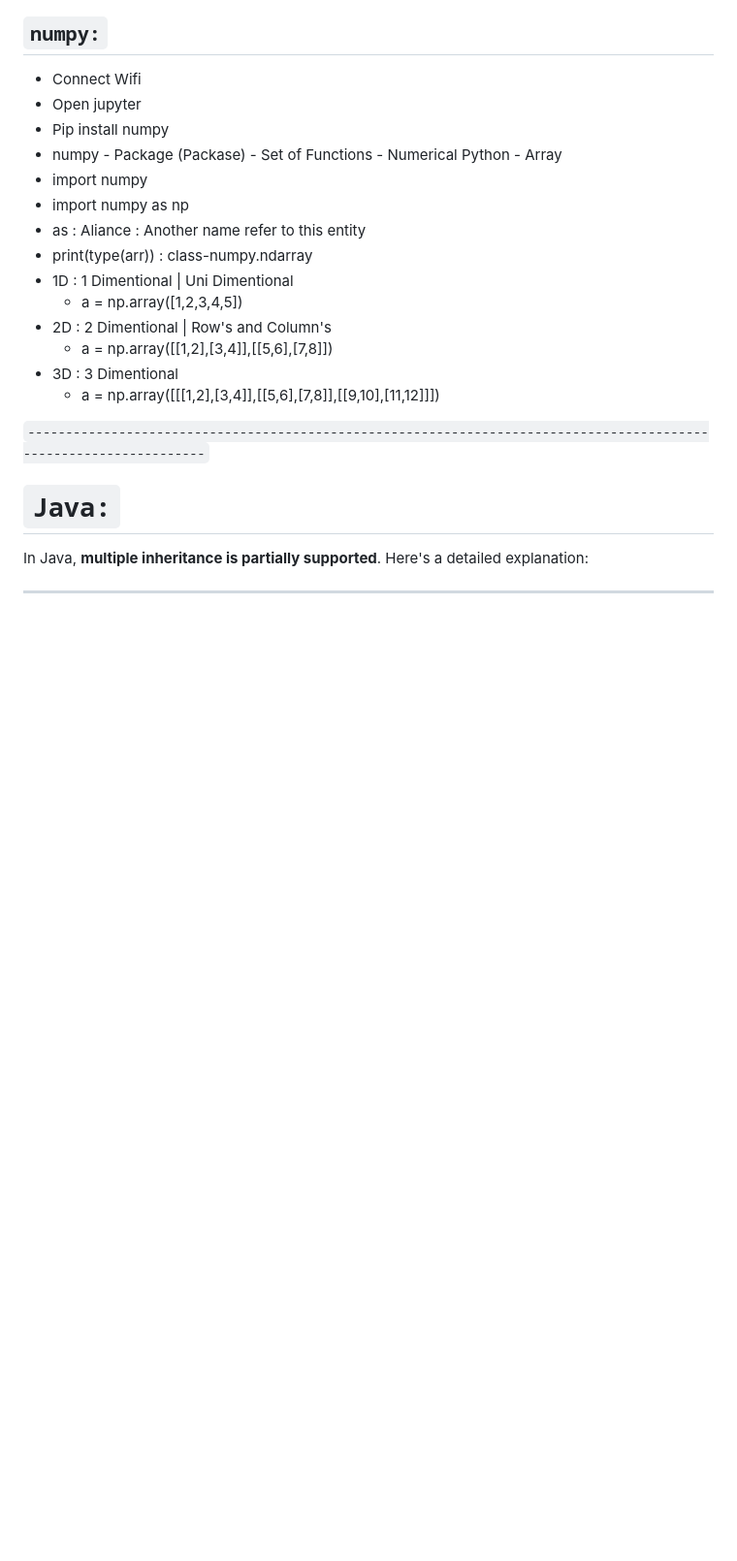
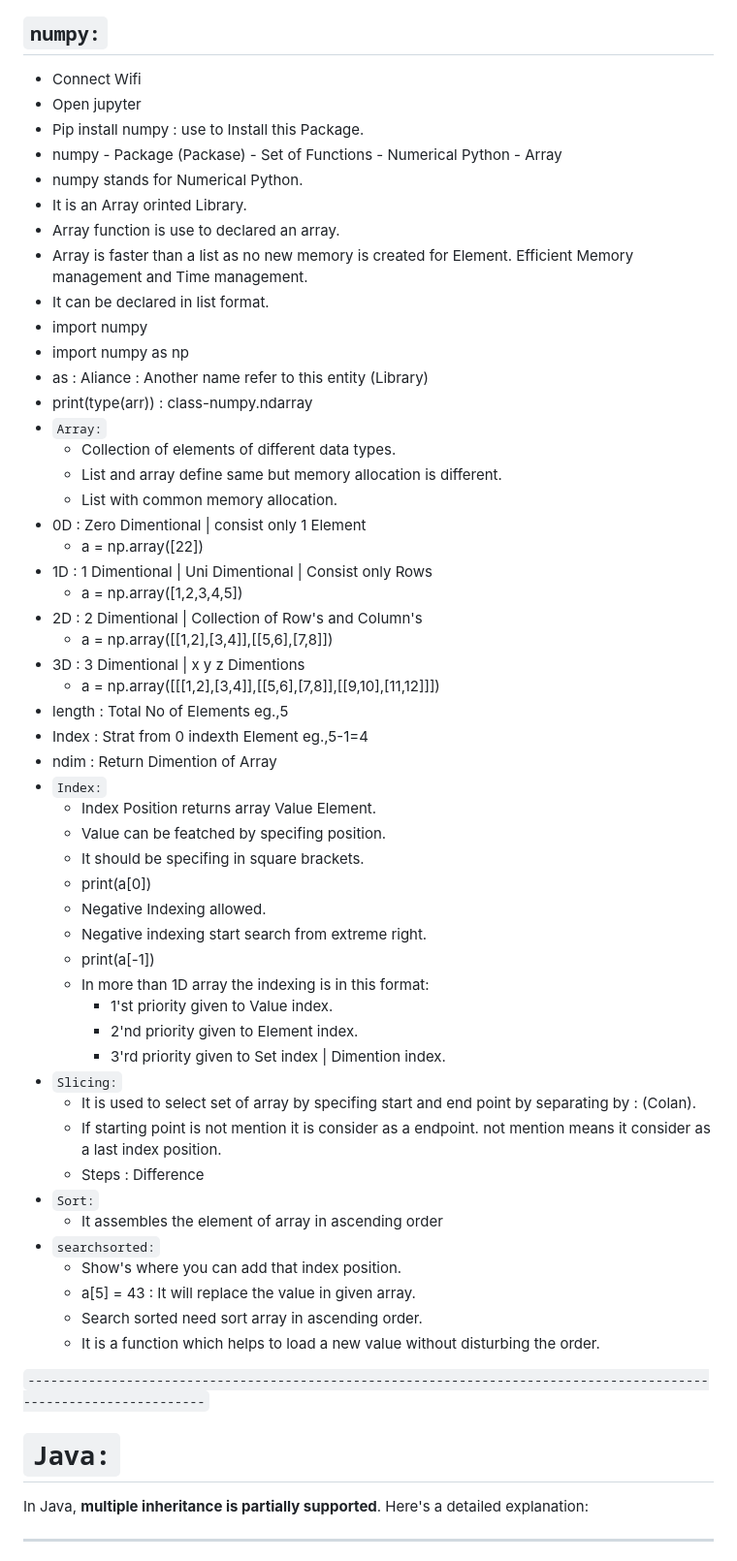
Before and after one commit to PratikRameshMajage/Python, a Markdown page: readme.md, the part around the change. Shown: that part at 97% size. Rendered like a GitHub page; blank space fills up the shorter version.

Commit message:
V25.02.09 Numpy Library - Arrays

```diff
--- a/readme.md
+++ b/readme.md
@@ -953,21 +953,55 @@ In multiple inheritance, a class can inherit from more than one base class. This
 ## `numpy:`
 - Connect Wifi
 - Open jupyter
-- Pip install numpy
+- Pip install numpy : use to Install this Package.
 - numpy - Package (Packase) - Set of Functions - Numerical Python - Array
+- numpy stands for Numerical Python.
+- It is an Array orinted Library.
+- Array function is use to declared an array.
+- Array is faster than a list as no new memory is created for Element. Efficient Memory management and Time management.
+- It can be declared in list format.
 - import numpy
 - import numpy as np
-- as : Aliance : Another name refer to this entity
+- as : Aliance : Another name refer to this entity (Library)
 - print(type(arr)) : class-numpy.ndarray
-- 1D : 1 Dimentional | Uni Dimentional
+- `Array:`
+    - Collection of elements of different data types.
+    - List and array define same but memory allocation is different.
+    - List with common memory allocation.
+- 0D : Zero Dimentional | consist only 1 Element
+    - a = np.array([22])
+- 1D : 1 Dimentional | Uni Dimentional | Consist only Rows
     - a = np.array([1,2,3,4,5])
-- 2D : 2 Dimentional | Row's and Column's
+- 2D : 2 Dimentional | Collection of Row's and Column's
     - a = np.array([[1,2],[3,4]],[[5,6],[7,8]])
-- 3D : 3 Dimentional
+- 3D : 3 Dimentional | x y z Dimentions
     - a = np.array([[[1,2],[3,4]],[[5,6],[7,8]],[[9,10],[11,12]]])
-
-
-
+- length : Total No of Elements eg.,5
+- Index : Strat from 0 indexth Element eg.,5-1=4
+- ndim : Return Dimention of Array
+- `Index:`
+    - Index Position returns array Value Element.
+    - Value can be featched by specifing position.
+    - It should be specifing in square brackets.
+    - print(a[0])
+    - Negative Indexing allowed.
+    - Negative indexing start search from extreme right.
+    - print(a[-1])
+    - In more than 1D array the indexing is in this format:
+        - 1'st priority given to Value index.
+        - 2'nd priority given to Element index.
+        - 3'rd priority given to Set index | Dimention index.
+- `Slicing:`
+    - It is used to select set of array by specifing start and end point by separating by : (Colan).
+    - If starting point is not mention it is consider as a endpoint. not mention means it consider as a last index position.
+    - Steps : Difference
+- `Sort:`
+    - It assembles the element of array in ascending order
+- `searchsorted:`
+    - Show's where you can add that index position.
+    - a[5] = 43 : It will replace the value in given array.
+    - Search sorted need sort array in ascending order.
+    - It is a function which helps to load a new value without disturbing the order.
 
 
 
```
